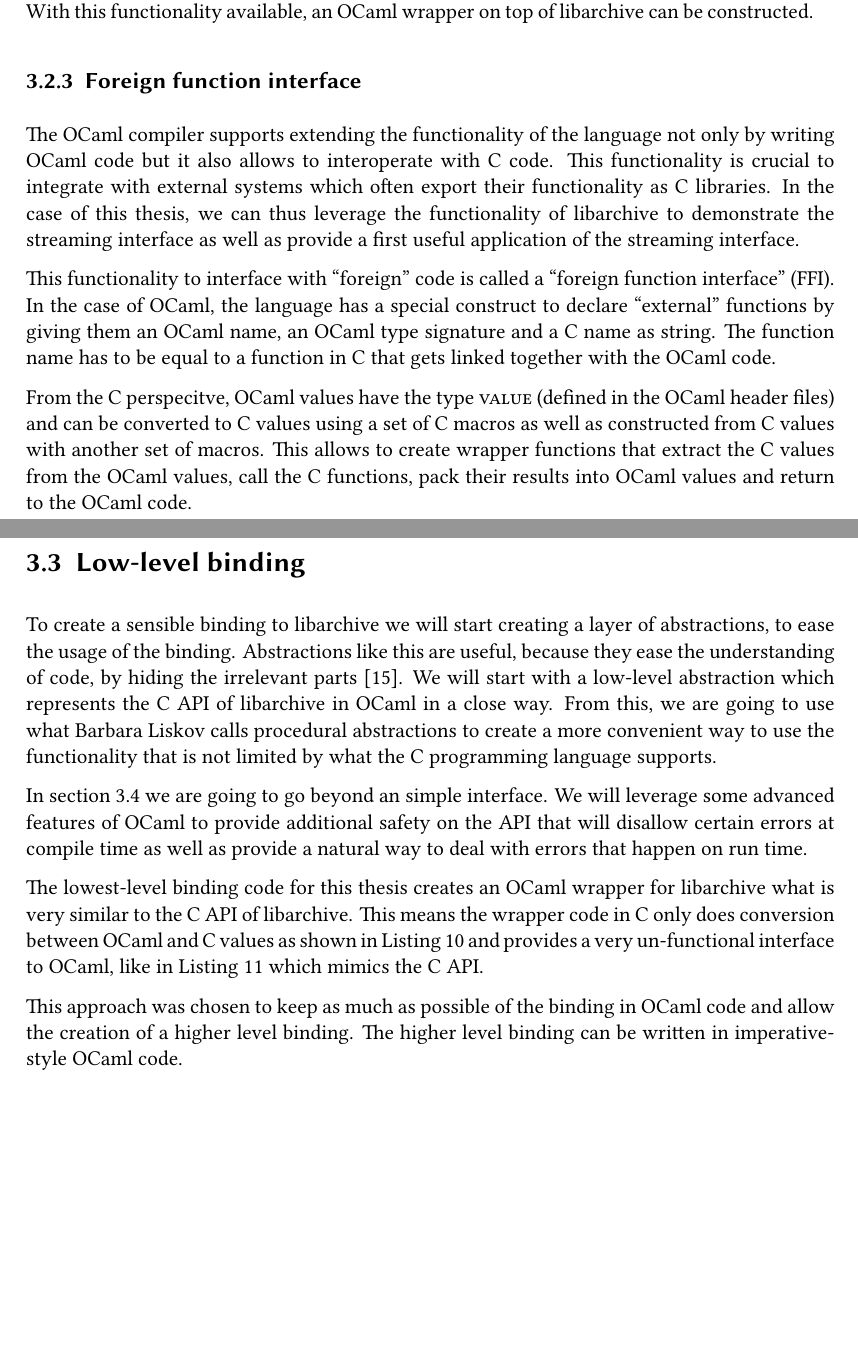
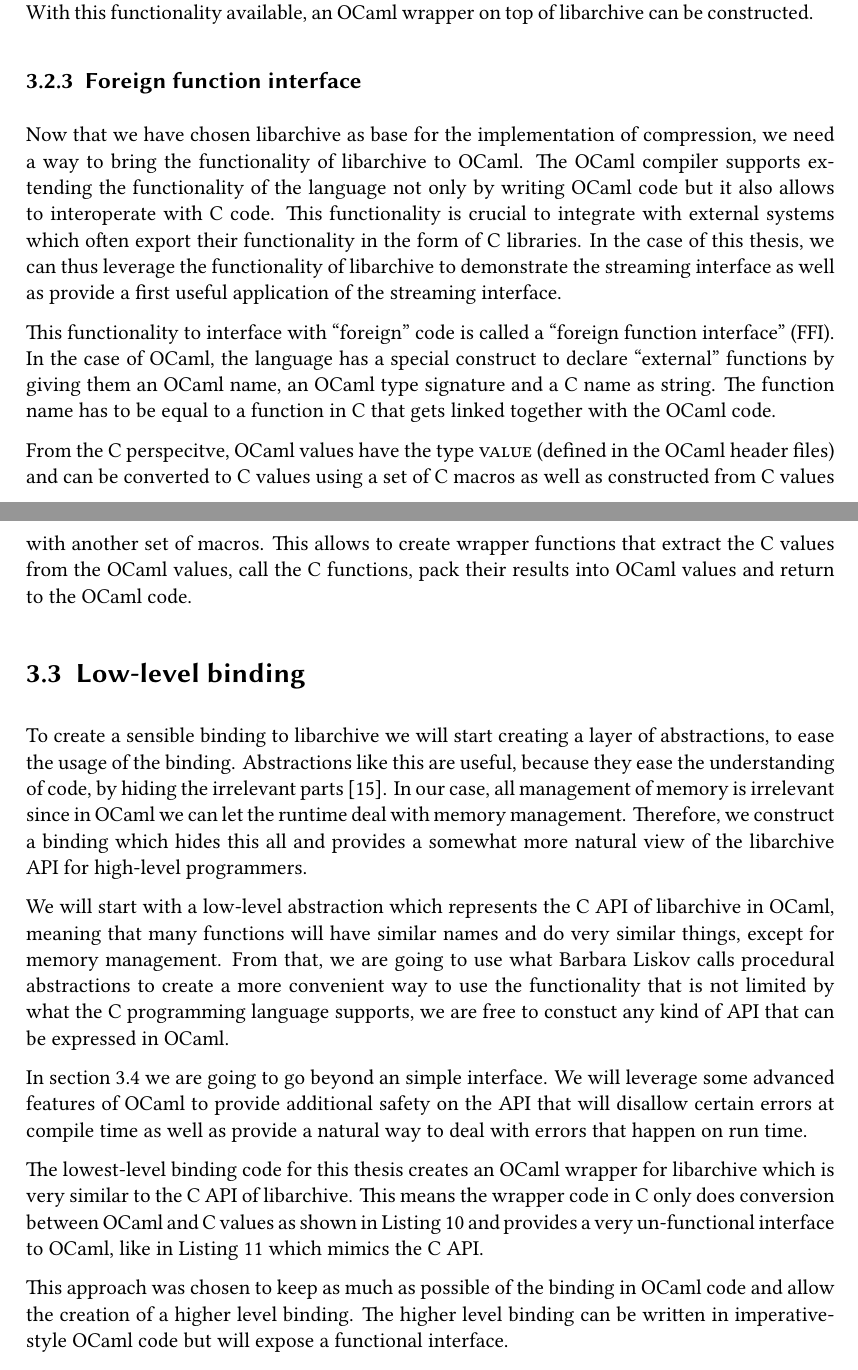
Before and after one commit to Leonidas-from-XIV/tum-bachelor, a LaTeX thesis (bachelor.tex): two parts of pages 18 and 19 of 30, joined at a grey line, cut so that both start at the same text, the shorter picture padded with empty space. Compiled offline with XeLaTeX; a missing font is replaced by an installed copy or a similar font.

Commit message:
Added some red thread so people know better what is happening

```diff
--- a/bachelor.tex
+++ b/bachelor.tex
@@ -736,12 +741,15 @@ constructed.
 \subsection{Foreign function interface}
 \label{sec:ffi}
 
+Now that we have chosen libarchive as base for the implementation of
+compression, we need a way to bring the functionality of libarchive to OCaml.
 The OCaml compiler supports extending the functionality of the language not
 only by writing OCaml code but it also allows to interoperate with C code. This
 functionality is crucial to integrate with external systems which often export
-their functionality as C libraries. In the case of this thesis, we can thus
-leverage the functionality of libarchive to demonstrate the streaming interface
-as well as provide a first useful application of the streaming interface.
+their functionality in the form of C libraries. In the case of this thesis, we
+can thus leverage the functionality of libarchive to demonstrate the streaming
+interface as well as provide a first useful application of the streaming
+interface.
 
 This functionality to interface with \enquote{foreign} code is called a
 \enquote{foreign function interface} (FFI). In the case of OCaml, the language
@@ -763,11 +771,18 @@ to the OCaml code.
 To create a sensible binding to libarchive we will start creating a layer of
 abstractions, to ease the usage of the binding. Abstractions like this are
 useful, because they ease the understanding of code, by hiding the irrelevant
-parts~\cite{liskov1986abstraction}. We will start with a low-level abstraction
-which represents the C API of libarchive in OCaml in a close way. From this, we
-are going to use what Barbara Liskov calls procedural abstractions to create a
-more convenient way to use the functionality that is not limited by what the C
-programming language supports.
+parts~\cite{liskov1986abstraction}. In our case, all management of memory is
+irrelevant since in OCaml we can let the runtime deal with memory management.
+Therefore, we construct a binding which hides this all and provides a somewhat
+more natural view of the libarchive API for high-level programmers.
+
+We will start with a low-level abstraction which represents the C API of
+libarchive in OCaml, meaning that many functions will have similar names and do
+very similar things, except for memory management. From that, we are going to
+use what Barbara Liskov calls procedural abstractions to create a more
+convenient way to use the functionality that is not limited by what the C
+programming language supports, we are free to constuct any kind of API that can
+be expressed in OCaml.
 
 In \autoref{sec:functional} we are going to go beyond an simple interface. We
 will leverage some advanced features of OCaml to provide additional safety on
@@ -775,14 +790,15 @@ the API that will disallow certain errors at compile time as well as provide a
 natural way to deal with errors that happen on run time.
 
 The lowest-level binding code for this thesis creates an OCaml wrapper for
-libarchive what is very similar to the C API of libarchive. This means the
+libarchive which is very similar to the C API of libarchive. This means the
 wrapper code in C only does conversion between OCaml and C values as shown in
 \autoref{lst:simplewrap} and provides a very un-functional interface to OCaml,
 like in \autoref{lst:simpletype} which mimics the C API.
 
 This approach was chosen to keep as much as possible of the binding in OCaml
 code and allow the creation of a higher level binding. The higher level binding
-can be written in imperative-style OCaml code.
+can be written in imperative-style OCaml code but will expose a functional
+interface.
 
 \begin{listing}[h]
   \inputminted[linenos]{c}{simple-wrap.c}
```
Also changed, not shown: bachelor.tex (31 more changed lines).
